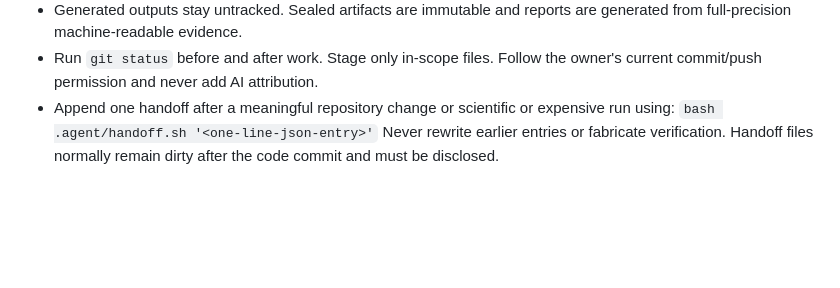
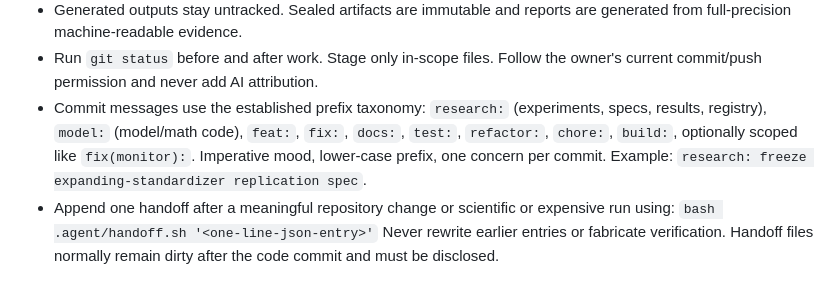
Before and after one commit to VincentTLe/adaptive_jump_model, a Markdown page: AGENTS.md, the part around the change. Drawn GitHub-style; blank space fills up the shorter version.

Commit message:
docs: codify the commit message prefix taxonomy

```diff
--- a/AGENTS.md
+++ b/AGENTS.md
@@ -230,6 +230,12 @@ experiment ID and makes the viewed sample development data.
   are generated from full-precision machine-readable evidence.
 - Run `git status` before and after work. Stage only in-scope files. Follow the
   owner's current commit/push permission and never add AI attribution.
+- Commit messages use the established prefix taxonomy:
+  `research:` (experiments, specs, results, registry), `model:` (model/math
+  code), `feat:`, `fix:`, `docs:`, `test:`, `refactor:`, `chore:`, `build:`,
+  optionally scoped like `fix(monitor):`. Imperative mood, lower-case prefix,
+  one concern per commit. Example: `research: freeze expanding-standardizer
+  replication spec`.
 - Append one handoff after a meaningful repository change or scientific or
   expensive run using:
   `bash .agent/handoff.sh '<one-line-json-entry>'`
```
